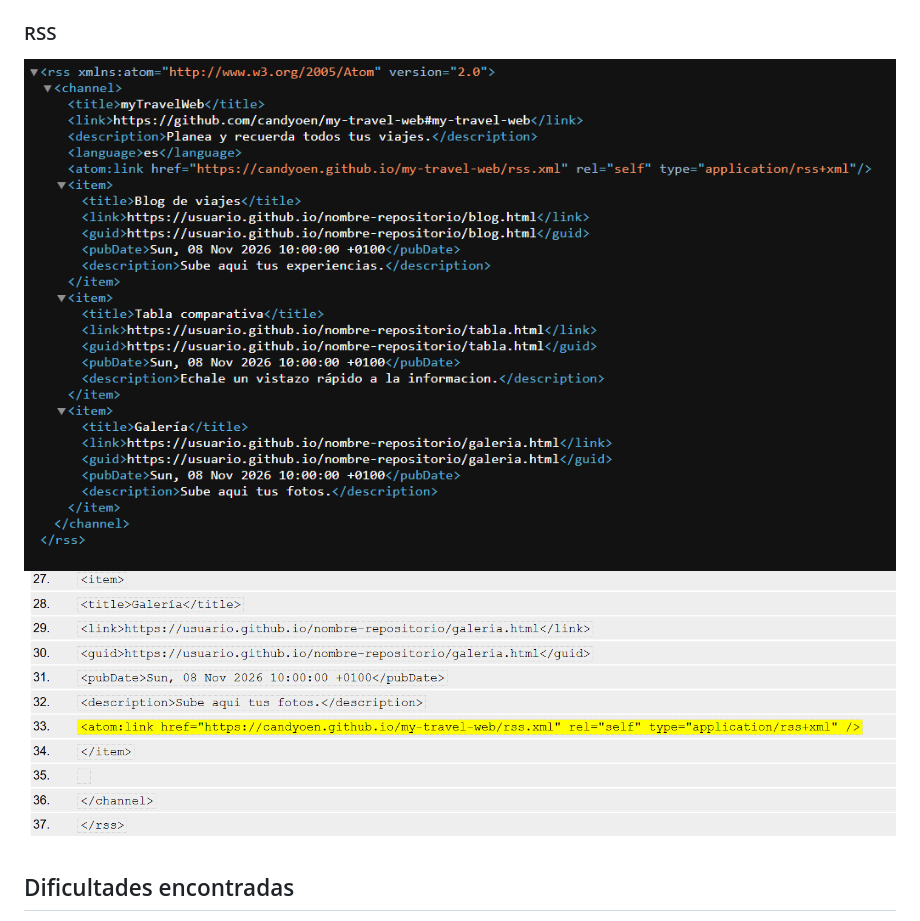
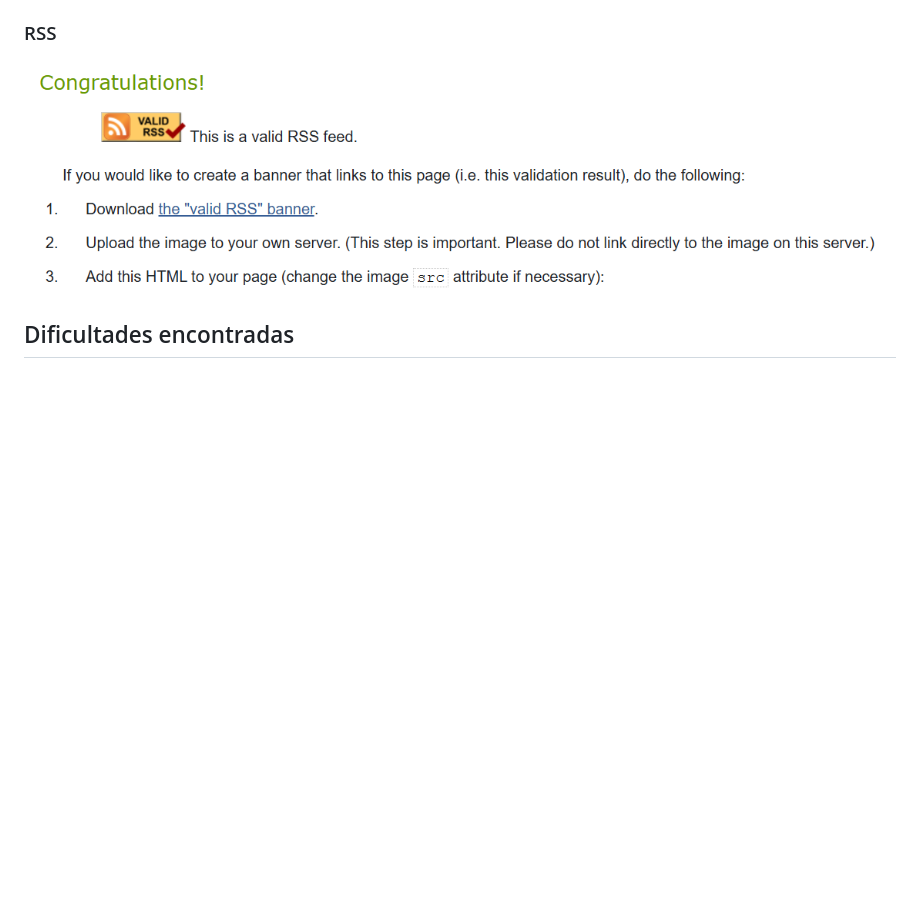
Before and after one commit to candyoen/my-travel-web, a Markdown page: README.md, the part around the change. Drawn GitHub-style; pictures changed too: img/rssrevision.png (added); blank space fills up the shorter version.

```diff
--- a/README.md
+++ b/README.md
@@ -55,8 +55,8 @@ Sitio web multiplataforma dedicado al turismo global, que ofrece guías de desti
 
 ### RSS
 
-![Resultado de validación RSS](img/rssfotoprueba.png)
-![Resultado de validación RSS](img/fotopruba.png)
+![Resultado de validación RSS](img/rssrevision.png)
+
 
 ## Dificultades encontradas
 
```
Also changed, not shown: 1 other file.
